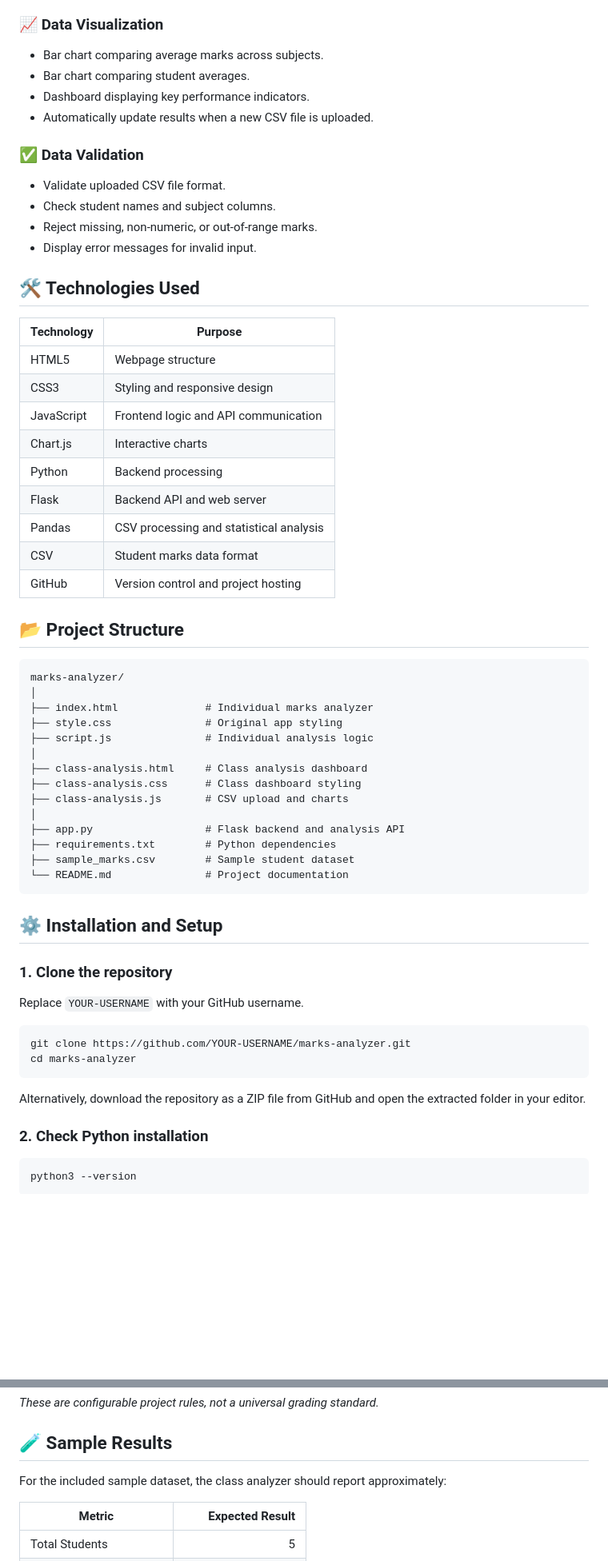
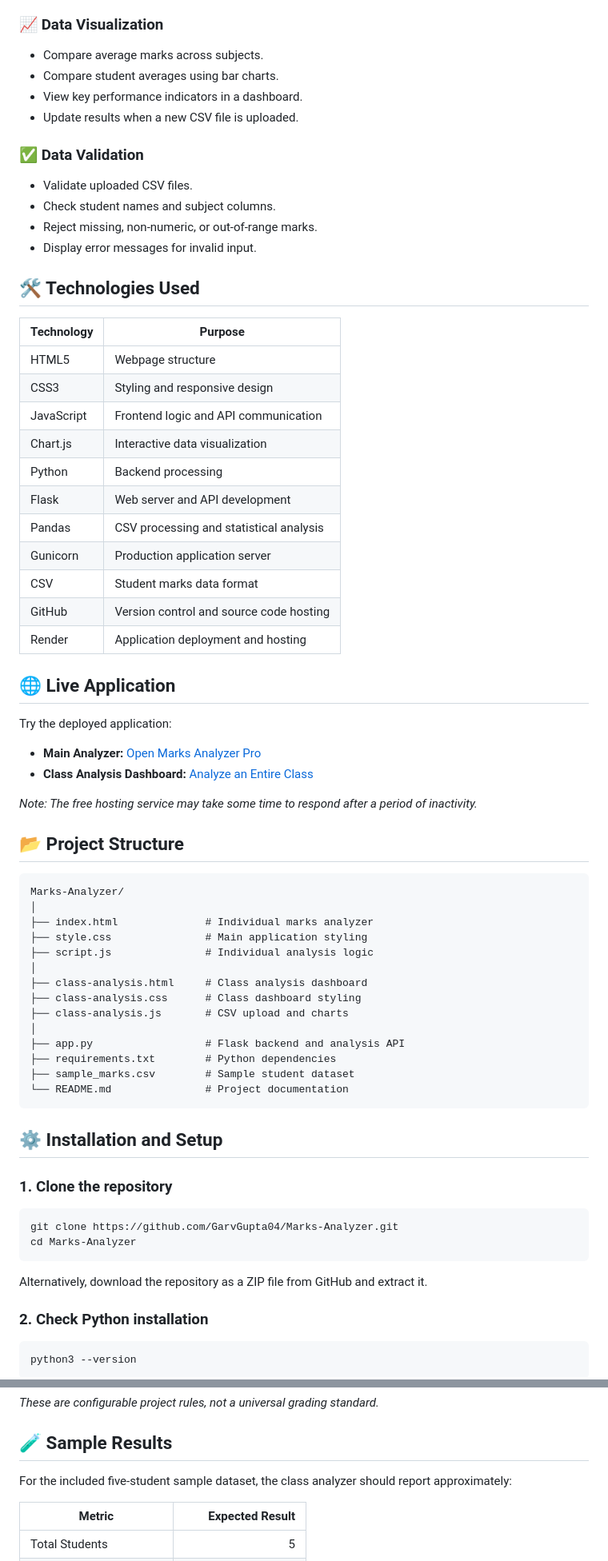
Before and after one commit to GarvGupta04/Marks-Analyzer, a Markdown page: README.md, 2 parts joined by grey strips. Shown at 80% size. GitHub-like rendering; blank space fills up the shorter version.

````diff
--- a/README.md
+++ b/README.md
@@ -23,13 +26,13 @@ The project allows users to enter marks manually or upload a CSV file containing
 - Display student results in a structured table.
 
 ### 📈 Data Visualization
-- Bar chart comparing average marks across subjects.
-- Bar chart comparing student averages.
-- Dashboard displaying key performance indicators.
-- Automatically update results when a new CSV file is uploaded.
+- Compare average marks across subjects.
+- Compare student averages using bar charts.
+- View key performance indicators in a dashboard.
+- Update results when a new CSV file is uploaded.
 
 ### ✅ Data Validation
-- Validate uploaded CSV file format.
+- Validate uploaded CSV files.
 - Check student names and subject columns.
 - Reject missing, non-numeric, or out-of-range marks.
 - Display error messages for invalid input.
@@ -41,20 +44,31 @@ The project allows users to enter marks manually or upload a CSV file containing
 | HTML5 | Webpage structure |
 | CSS3 | Styling and responsive design |
 | JavaScript | Frontend logic and API communication |
-| Chart.js | Interactive charts |
+| Chart.js | Interactive data visualization |
 | Python | Backend processing |
-| Flask | Backend API and web server |
+| Flask | Web server and API development |
 | Pandas | CSV processing and statistical analysis |
+| Gunicorn | Production application server |
 | CSV | Student marks data format |
-| GitHub | Version control and project hosting |
+| GitHub | Version control and source code hosting |
+| Render | Application deployment and hosting |
+
+## 🌐 Live Application
+
+Try the deployed application:
+
+- **Main Analyzer:** [Open Marks Analyzer Pro](https://marks-analyzer-d2rv.onrender.com/)
+- **Class Analysis Dashboard:** [Analyze an Entire Class](https://marks-analyzer-d2rv.onrender.com/class-analysis)
+
+*Note: The free hosting service may take some time to respond after a period of inactivity.*
 
 ## 📂 Project Structure
 
 ```text
-marks-analyzer/
+Marks-Analyzer/
 │
 ├── index.html              # Individual marks analyzer
-├── style.css               # Original app styling
+├── style.css               # Main application styling
 ├── script.js               # Individual analysis logic
 │
 ├── class-analysis.html     # Class analysis dashboard
@@ -71,14 +85,12 @@ marks-analyzer/
 
 ### 1. Clone the repository
 
-Replace `YOUR-USERNAME` with your GitHub username.
-
 ```bash
-git clone https://github.com/YOUR-USERNAME/marks-analyzer.git
-cd marks-analyzer
+git clone https://github.com/GarvGupta04/Marks-Analyzer.git
+cd Marks-Analyzer
 ```
 
-Alternatively, download the repository as a ZIP file from GitHub and open the extracted folder in your editor.
+Alternatively, download the repository as a ZIP file from GitHub and extract it.
 
 ### 2. Check Python installation
 
@@ -176,7 +183,7 @@ A student passes only when they score at least 40 marks in every subject.
 
 ## 🧪 Sample Results
 
-For the included sample dataset, the class analyzer should report approximately:
+For the included five-student sample dataset, the class analyzer should report approximately:
 
 | Metric | Expected Result |
 |---|---:|
````
Also changed, not shown: other parts of README.md (+36 -38 lines).
